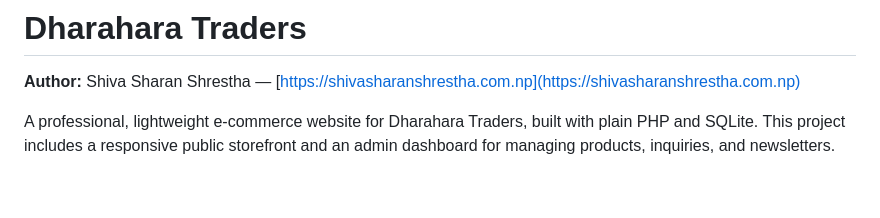
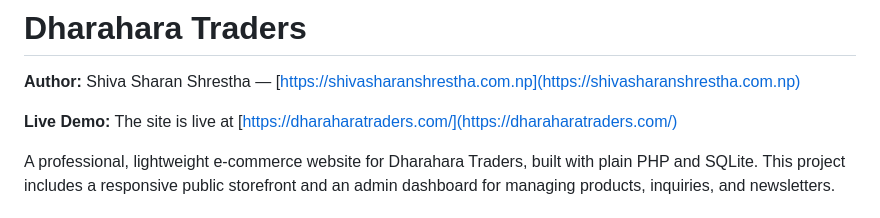
Before and after one commit to ShivaShrStha/dharaharatraders, a Markdown page: README.md, the part around the change. Drawn GitHub-style; blank space fills up the shorter version.

Commit message:
Add live demo link to README.md for better project visibility

```diff
--- a/README.md
+++ b/README.md
@@ -1,6 +1,8 @@
 # Dharahara Traders
 
 **Author:** Shiva Sharan Shrestha — [https://shivasharanshrestha.com.np](https://shivasharanshrestha.com.np)
+
+**Live Demo:** The site is live at [https://dharaharatraders.com/](https://dharaharatraders.com/)
 
 A professional, lightweight e-commerce website for Dharahara Traders, built with plain PHP and SQLite. This project includes a responsive public storefront and an admin dashboard for managing products, inquiries, and newsletters.
 
```
